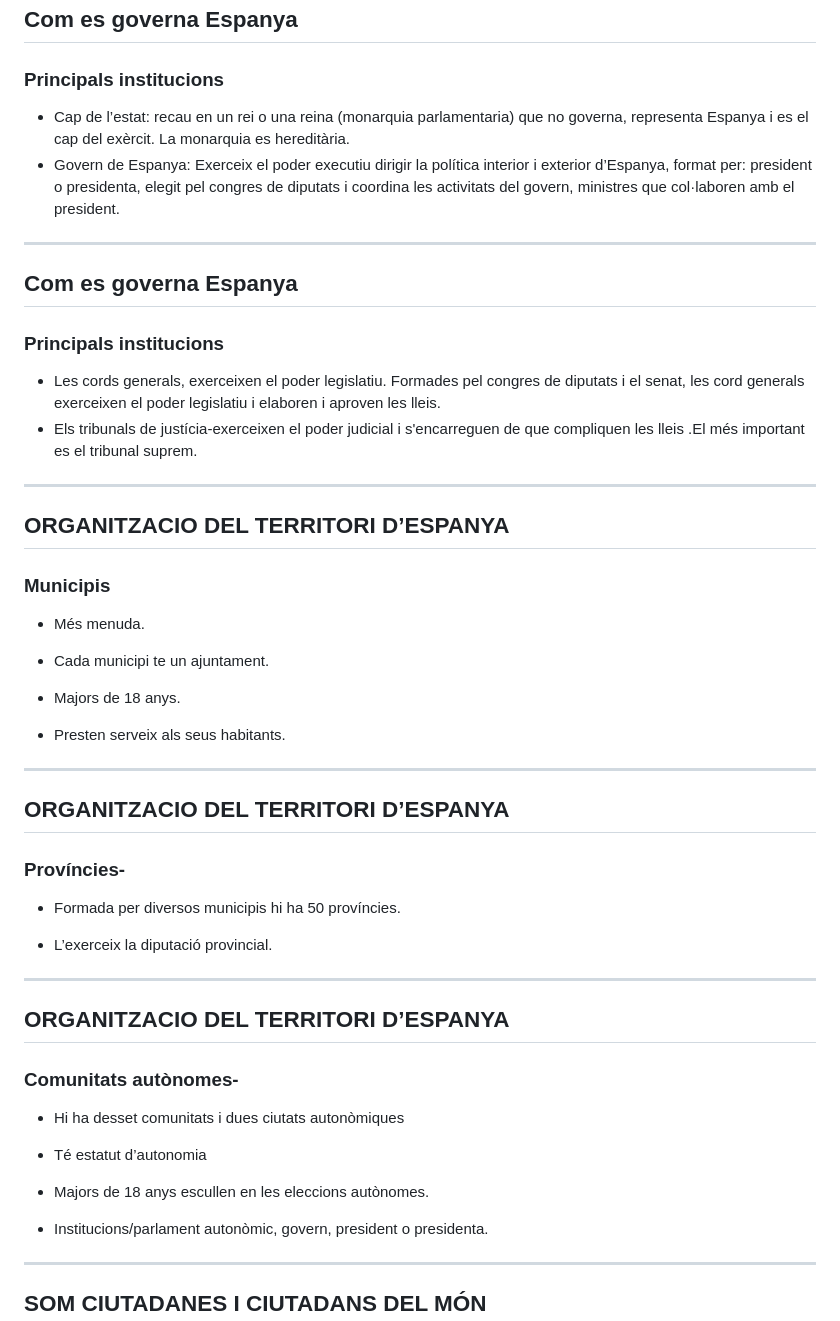
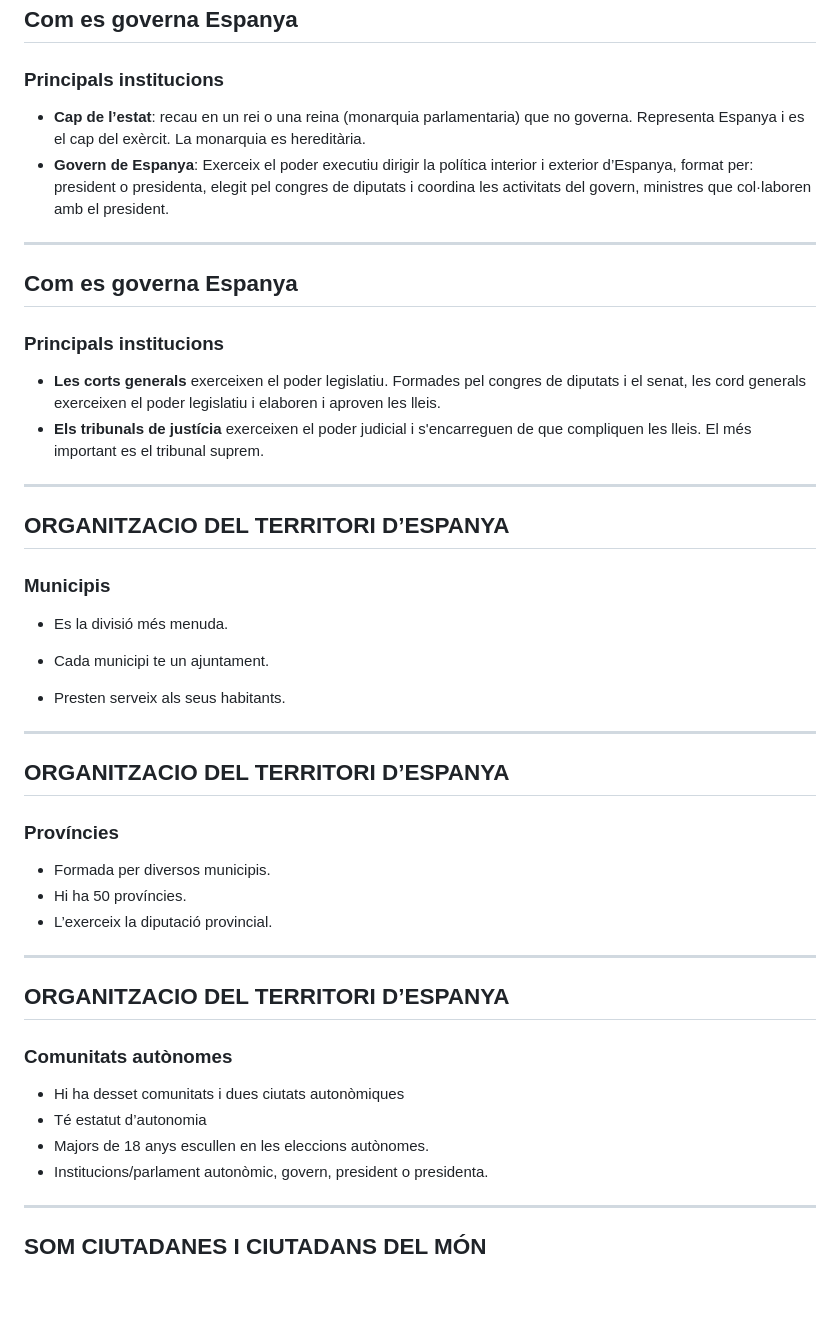
Before and after one commit to paumomon/vivim-en-democracia, a Markdown page: README.md, the part around one of its changes. Rendered like a GitHub page; blank space fills up the shorter version.

```diff
--- a/README.md
+++ b/README.md
@@ -118,16 +115,16 @@ Funcions de l ‘estat:
 ## Com es governa Espanya
 ### Principals institucions
 
-- Cap de l’estat: recau en un rei o una reina (monarquia parlamentaria)  que  no governa, representa Espanya i es el cap del exèrcit. La monarquia es hereditària.
-- Govern de Espanya: Exerceix el poder executiu dirigir la política interior i exterior d’Espanya, format per: president o presidenta, elegit pel congres de diputats i coordina les activitats del govern, ministres que col·laboren amb el president.
+- **Cap de l’estat**: recau en un rei o una reina (monarquia parlamentaria)  que no governa. Representa Espanya i es el cap del exèrcit. La monarquia es hereditària.
+- **Govern de Espanya**: Exerceix el poder executiu dirigir la política interior i exterior d’Espanya, format per: president o presidenta, elegit pel congres de diputats i coordina les activitats del govern, ministres que col·laboren amb el president.
 
 ---
 
 ## Com es governa Espanya
 ### Principals institucions
 
-- Les cords generals,  exerceixen el poder legislatiu. Formades pel congres de diputats i el senat, les cord generals exerceixen el poder legislatiu i  elaboren i aproven les lleis.
-- Els tribunals de justícia-exerceixen el poder judicial i s'encarreguen de que compliquen les lleis .El més important es el tribunal suprem.
+- **Les corts generals** exerceixen el poder legislatiu. Formades pel congres de diputats i el senat, les cord generals exerceixen el poder legislatiu i  elaboren i aproven les lleis.
+- **Els tribunals de justícia** exerceixen el poder judicial i s'encarreguen de que compliquen les lleis. El més important es el tribunal suprem.
 
 ---
 
@@ -135,11 +132,9 @@ Funcions de l ‘estat:
 
 ### Municipis
 
-- Més menuda.
+- Es la divisió més menuda.
 
 - Cada  municipi te un ajuntament.
-
-- Majors de 18 anys.
 
 - Presten serveix als seus habitants.
 
@@ -147,24 +142,21 @@ Funcions de l ‘estat:
 
 ## ORGANITZACIO DEL TERRITORI D’ESPANYA
 
-### Províncies-
+### Províncies
 
-- Formada per diversos municipis hi ha 50 províncies.
-
+- Formada per diversos municipis.
+- Hi ha 50 províncies.
 - L’exerceix la diputació provincial.
 
 ---
 
 ## ORGANITZACIO DEL TERRITORI D’ESPANYA
 
-### Comunitats autònomes-
+### Comunitats autònomes
 
 - Hi ha desset comunitats i dues ciutats autonòmiques
-
 - Té estatut d’autonomia
-
 - Majors de 18 anys escullen en les eleccions autònomes.
-
 - Institucions/parlament autonòmic, govern, president o presidenta.
 
 ---
```
Also changed, not shown: other parts of README.md (+20 -22 lines).
